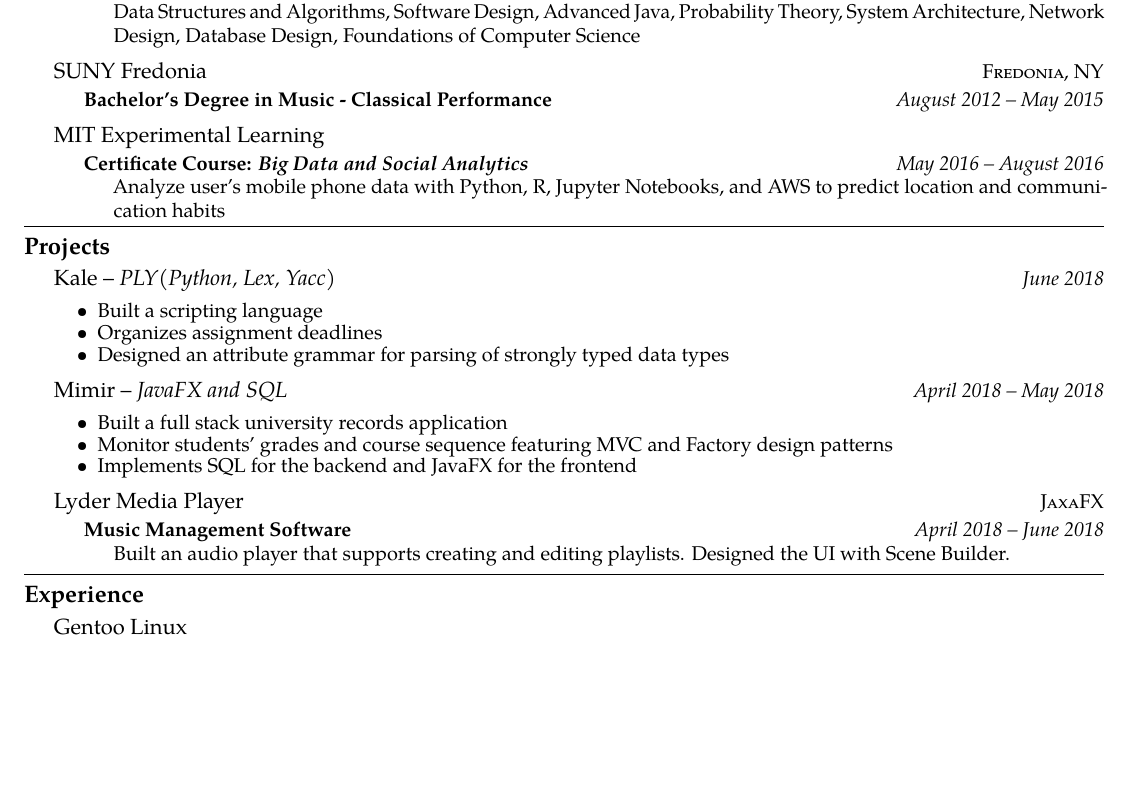
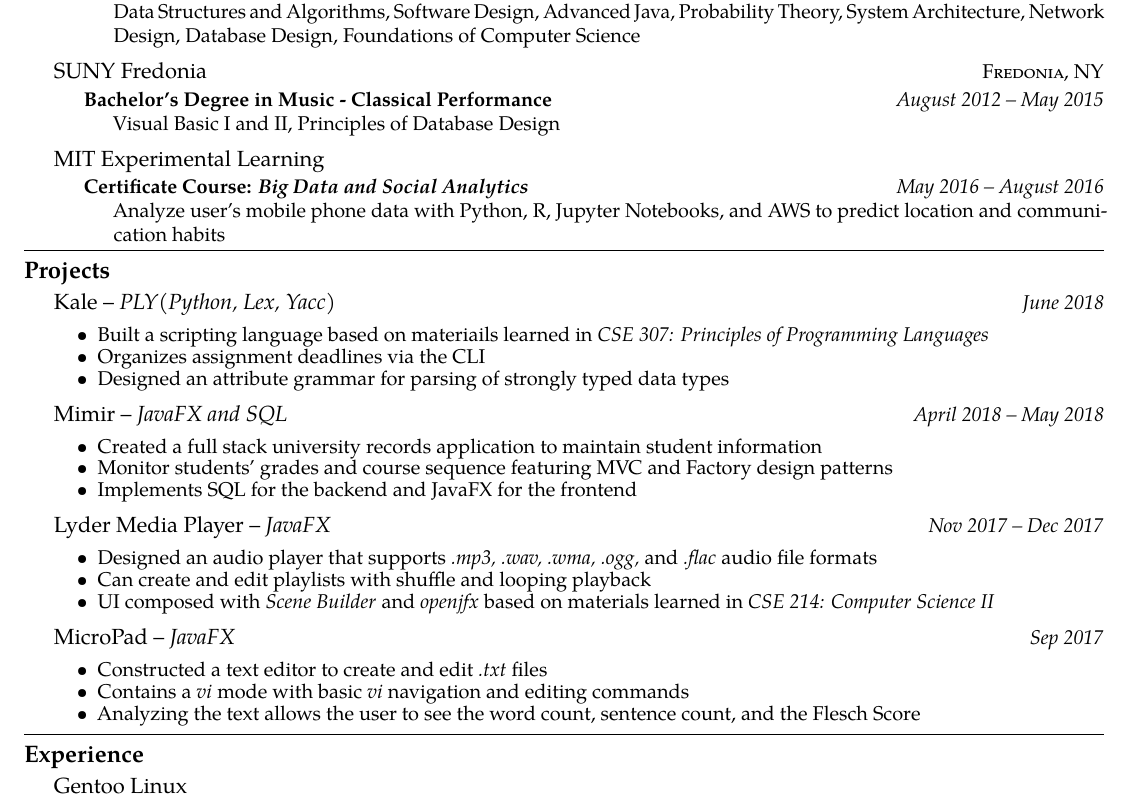
Before and after one commit to KirkEasterson/cv, a LaTeX CV (testing/Easterson_Kirk_Resume.tex): part of the page, cut so that both start at the same text, the shorter picture padded with empty space. Compiled offline with pdfLaTeX.

Commit message:
More formatting of resume

```diff
--- a/testing/Easterson_Kirk_Resume.tex
+++ b/testing/Easterson_Kirk_Resume.tex
@@ -1,5 +1,5 @@
 \documentclass[10pt,letterpaper]{article} % Font size (10-12pt) and paper size (a4paper, letterpaper, legalpaper, etc)
-\include{structure} % Include structure.tex which contains packages and document layout definitions
+\include{structure}
 \hyphenation{Some-long-word}
 \usepackage{xcolor}
 
@@ -45,7 +45,7 @@
 \headedsubsection
 {Bachelor's Degree in Music - Classical Performance}
 {August 2012 -- May 2015}
-{}
+{\bodytext{Visual Basic I and II, Principles of Database Design}}
 }
 
 %------------------------------------------------
@@ -72,10 +72,10 @@
 {Kale -- \textit{PLY(Python, Lex, Yacc)}}
 {\textit{June 2018}} {
 \begin{itemize}
-  \setlength\itemsep{-0.3em}
-  \item Built a scripting language
-  \item Organizes assignment deadlines
-  \item Designed an attribute grammar for parsing of strongly typed data types
+	\setlength\itemsep{-0.3em}
+	\item Built a scripting language based on materiails learned in \textit{CSE 307: Principles of Programming Languages}
+	\item Organizes assignment deadlines via the CLI
+	\item Designed an attribute grammar for parsing of strongly typed data types
 \end{itemize}
 }
 
@@ -85,26 +85,41 @@
 {Mimir -- \textit{JavaFX and SQL}}
 {\textit{April 2018 -- May 2018}} {
 \begin{itemize}
-  \setlength\itemsep{-0.3em}
-  \item Built a full stack university records application
-  \item Monitor students' grades and course sequence featuring MVC and Factory design patterns
-  \item Implements SQL for the backend and JavaFX for the frontend
+	\setlength\itemsep{-0.3em}
+	\item Created a full stack university records application to maintain student information
+	\item Monitor students' grades and course sequence featuring MVC and Factory design patterns
+	\item Implements SQL for the backend and JavaFX for the frontend
 \end{itemize}
 }
 
 %----------------------------------------------------------------------------------------
 
 \headedsection
-{Lyder Media Player}
-{\textsc{JaxaFX}} {
-
-\headedsubsection
-{Music Management Software}
-{April 2018 -- June 2018}
-{\bodytext{Built an audio player that supports creating and editing playlists. Designed the UI with Scene Builder.}}
+{Lyder Media Player -- \textit{JavaFX}}
+{\textit{Nov 2017 -- Dec 2017}} {
+\begin{itemize}
+	\setlength\itemsep{-0.3em}
+	\item Designed an audio player that supports \textit{.mp3, .wav, .wma, .ogg,} and \textit{.flac}  audio file formats
+	\item Can create and edit playlists with shuffle and looping playback
+	\item UI composed with \textit{Scene Builder} and \textit{openjfx} based on materials learned in \textit{CSE 214: Computer Science II}
+\end{itemize}
 }
 
 %----------------------------------------------------------------------------------------
+
+\headedsection
+{MicroPad -- \textit{JavaFX}}
+{\textit{Sep 2017}} {
+\begin{itemize}
+	\setlength\itemsep{-0.3em}
+	\item Constructed a text editor to create and edit \textit{.txt} files
+	\item Contains a \textit{vi} mode with basic \textit{vi} navigation and editing commands
+	\item Analyzing the text allows the user to see the word count, sentence count, and the Flesch Score
+\end{itemize}
+}
+
+%----------------------------------------------------------------------------------------
+
 \spacedhrule{0em}{-0.9em}
 
 %----------------------------------------------------------------------------------------
```
Also changed, not shown: testing/Easterson_Kirk_Resume.pdf, 2 other files.
